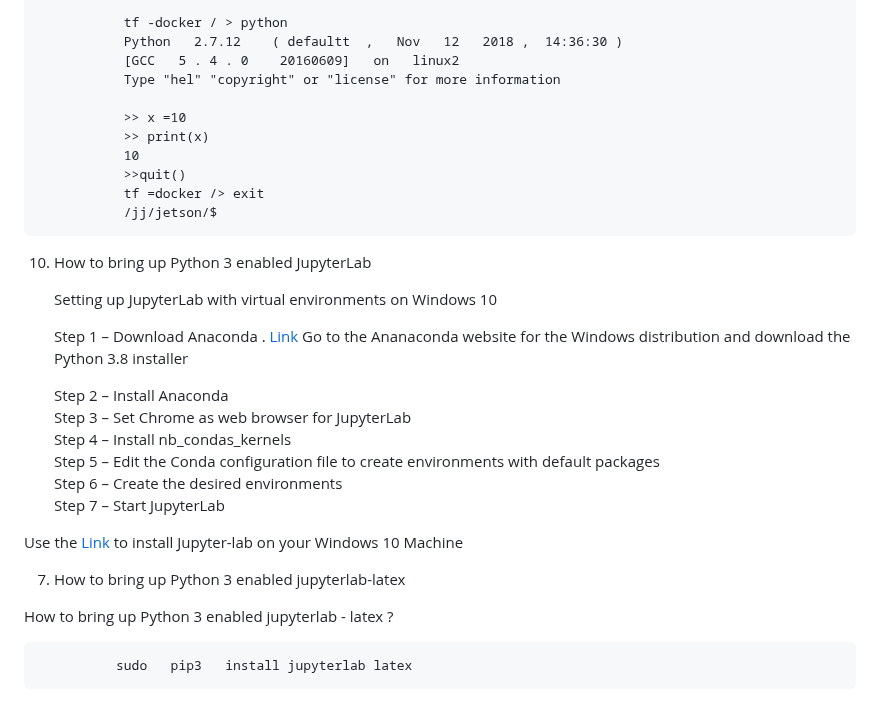
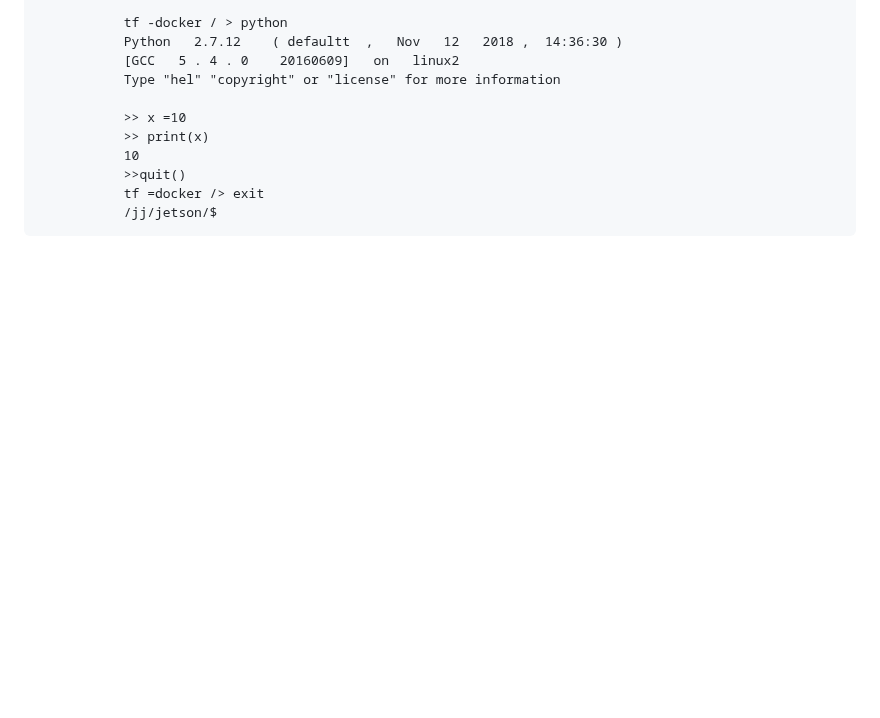
Before and after one commit to DLinIoTedge/dltrainBook, a Markdown page: Tool-Set/TF/Readme.md, the part around one of its changes. Rendered like a GitHub page; blank space fills up the shorter version.

```diff
--- a/Tool-Set/TF/Readme.md
+++ b/Tool-Set/TF/Readme.md
@@ -281,27 +325,3 @@ Good to run TF in docker by using default tag: latest
                >>quit()
                tf =docker /> exit
                /jj/jetson/$
-
-
-
-10. How to bring up Python 3 enabled  JupyterLab
-
-      Setting up JupyterLab with virtual environments on Windows 10
-
-      Step 1 – Download Anaconda . [Link](https://www.anaconda.com/products/distribution#Downloads)
-         Go to the Ananaconda website for the Windows distribution and download the Python 3.8 installer
-
-      Step 2 – Install Anaconda  <br>
-      Step 3 – Set Chrome as web browser for JupyterLab  <br>
-      Step 4 – Install nb_condas_kernels  <br>
-      Step 5 – Edit the Conda configuration file to create environments with default packages  <br>
-      Step 6 – Create the desired environments  <br>
-      Step 7 – Start JupyterLab  <br>
-
-  Use the [Link   ](https://mycartablog.com/2019/07/09/from-zero-to-jupyterlab-pro-on-windows-10/)  to install Jupyter-lab on your Windows 10 Machine
-
- 7. How to bring up Python 3 enabled jupyterlab-latex
-
- How to bring up Python 3 enabled jupyterlab - latex ?
-
-              sudo   pip3   install jupyterlab latex
```
Also changed, not shown: other parts of Tool-Set/TF/Readme.md (+44 -0 lines).
